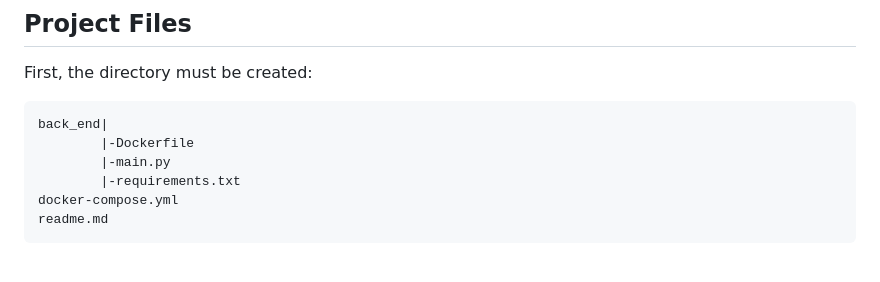
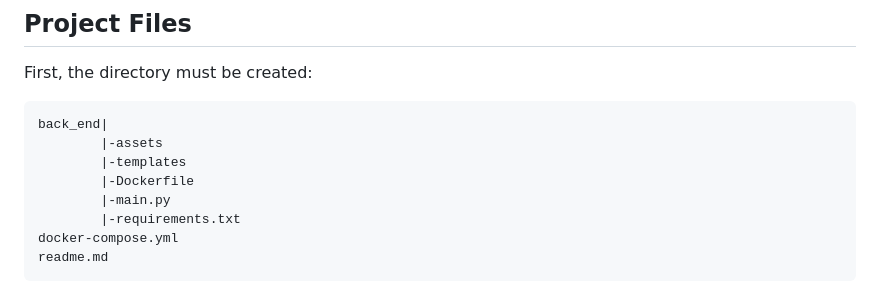
Before and after one commit to JungleKiosk/DockerFlask_Jinja, a Markdown page: readme.md, the part around the change. Rendered like a GitHub page; blank space fills up the shorter version.

Commit message:
readme: refact directory structure

````diff
--- a/readme.md
+++ b/readme.md
@@ -7,6 +7,8 @@
 First, the directory must be created:
 ```
 back_end|
+        |-assets
+        |-templates
         |-Dockerfile
         |-main.py
         |-requirements.txt
````
